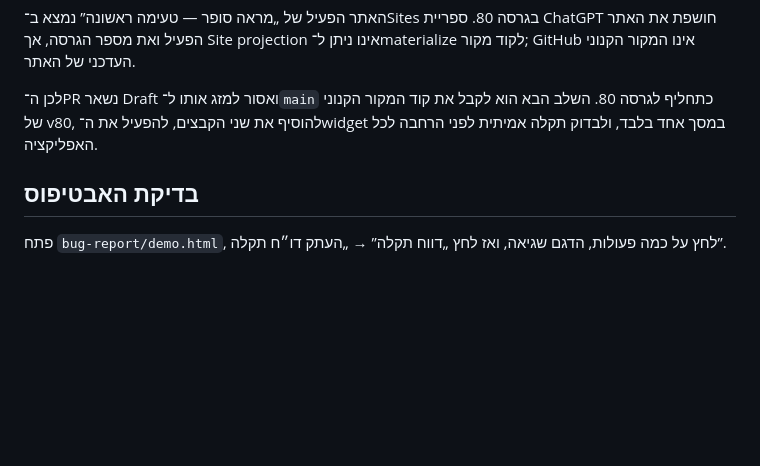
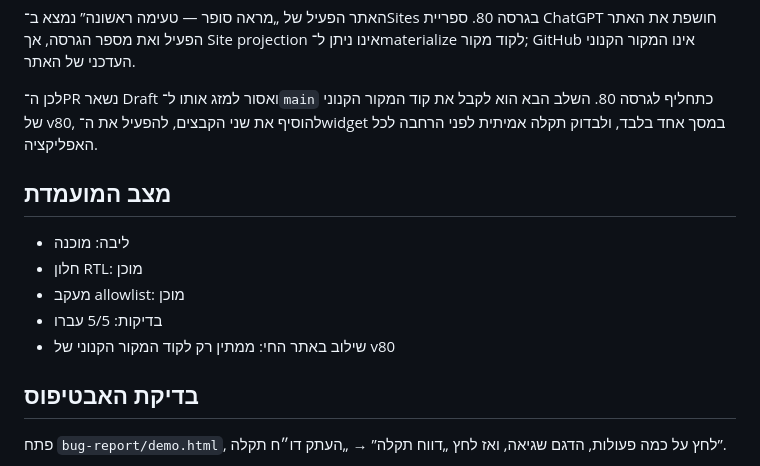
Before and after one commit to yaakovmo804/Mare-sofer, a Markdown page: bug-report/README.md, the part around the change. Drawn GitHub-style; blank space fills up the shorter version.

Commit message:
docs: note candidate status

```diff
--- a/bug-report/README.md
+++ b/bug-report/README.md
@@ -81,6 +81,14 @@ node --test bug-report/tests/bug-report.test.mjs
 
 לכן ה־PR נשאר Draft ואסור למזג אותו ל־`main` כתחליף לגרסה 80. השלב הבא הוא לקבל את קוד המקור הקנוני של v80, להוסיף את שני הקבצים, להפעיל את ה־widget במסך אחד בלבד, ולבדוק תקלה אמיתית לפני הרחבה לכל האפליקציה.
 
+## מצב המועמדת
+
+- ליבה: מוכנה
+- חלון RTL: מוכן
+- מעקב allowlist: מוכן
+- בדיקות: 5/5 עברו
+- שילוב באתר החי: ממתין רק לקוד המקור הקנוני של v80
+
 ## בדיקת האבטיפוס
 
 פתח `bug-report/demo.html`, לחץ על כמה פעולות, הדגם שגיאה, ואז לחץ „דווח תקלה” → „העתק דו״ח תקלה”.
```
